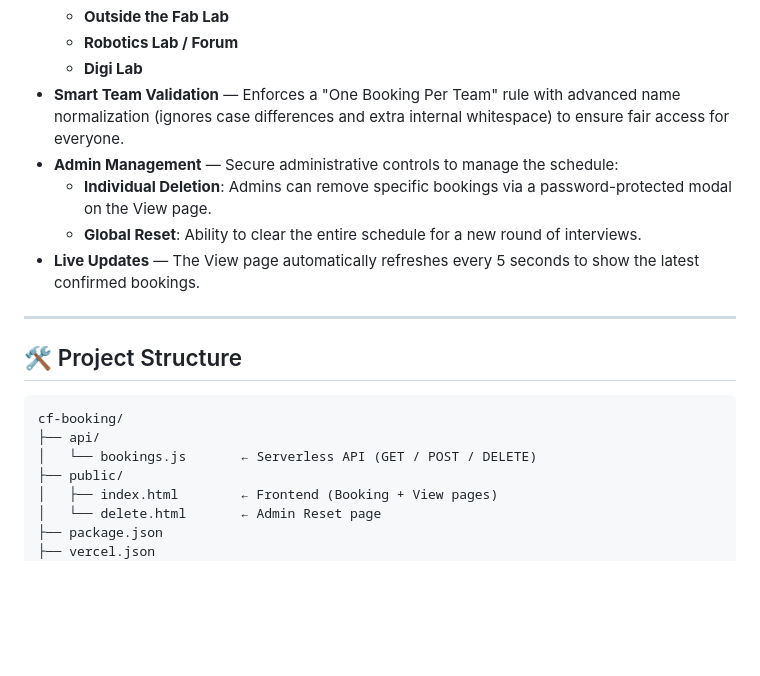
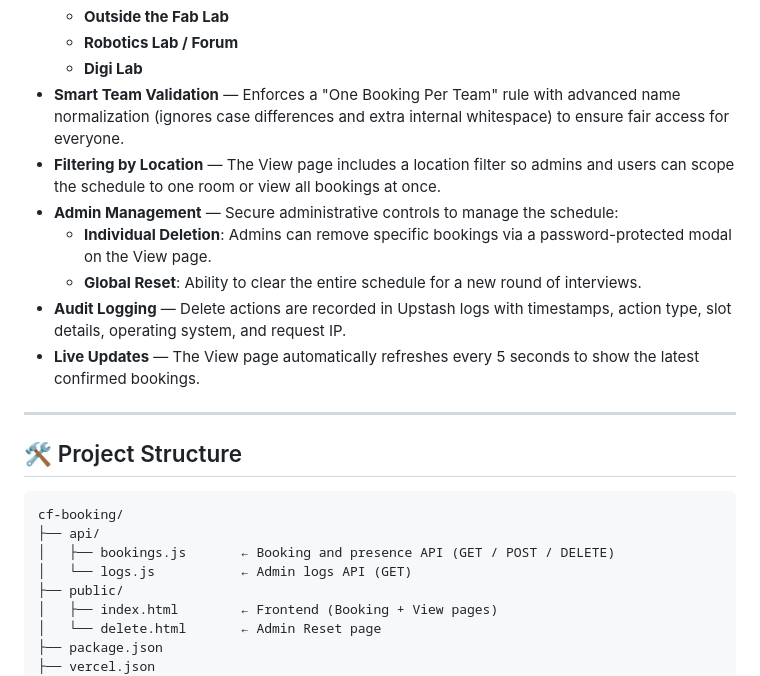
Before and after one commit to abdullah-cts/cf-interview-booking, a Markdown page: README.md, the part around one of its changes. GitHub-like rendering; blank space fills up the shorter version.

````diff
--- a/README.md
+++ b/README.md
@@ -13,9 +13,11 @@ A premium, real-time web application for teams to book 10-minute interview slots
   - **Robotics Lab / Forum**
   - **Digi Lab**
 - **Smart Team Validation** — Enforces a "One Booking Per Team" rule with advanced name normalization (ignores case differences and extra internal whitespace) to ensure fair access for everyone.
+- **Filtering by Location** — The View page includes a location filter so admins and users can scope the schedule to one room or view all bookings at once.
 - **Admin Management** — Secure administrative controls to manage the schedule:
   - **Individual Deletion**: Admins can remove specific bookings via a password-protected modal on the View page.
   - **Global Reset**: Ability to clear the entire schedule for a new round of interviews.
+- **Audit Logging** — Delete actions are recorded in Upstash logs with timestamps, action type, slot details, operating system, and request IP.
 - **Live Updates** — The View page automatically refreshes every 5 seconds to show the latest confirmed bookings.
 
 ---
@@ -25,7 +27,8 @@ A premium, real-time web application for teams to book 10-minute interview slots
 ```
 cf-booking/
 ├── api/
-│   └── bookings.js       ← Serverless API (GET / POST / DELETE)
+│   ├── bookings.js       ← Booking and presence API (GET / POST / DELETE)
+│   └── logs.js           ← Admin logs API (GET)
 ├── public/
 │   ├── index.html        ← Frontend (Booking + View pages)
 │   └── delete.html       ← Admin Reset page
````
Also changed, not shown: other parts of README.md (+34 -9 lines).
